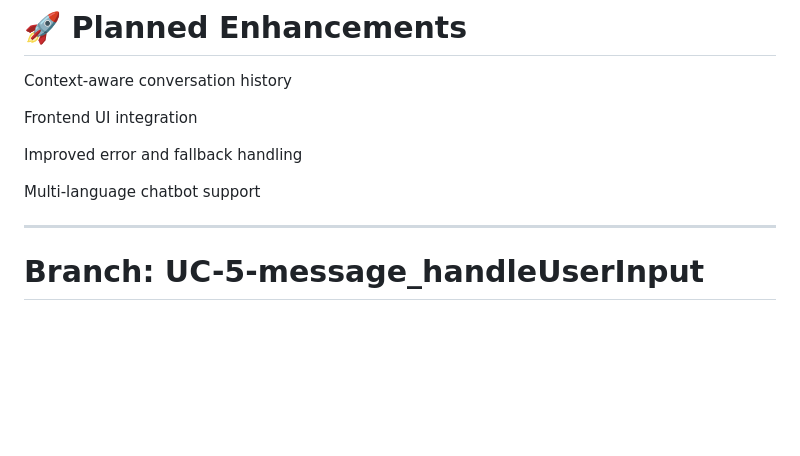
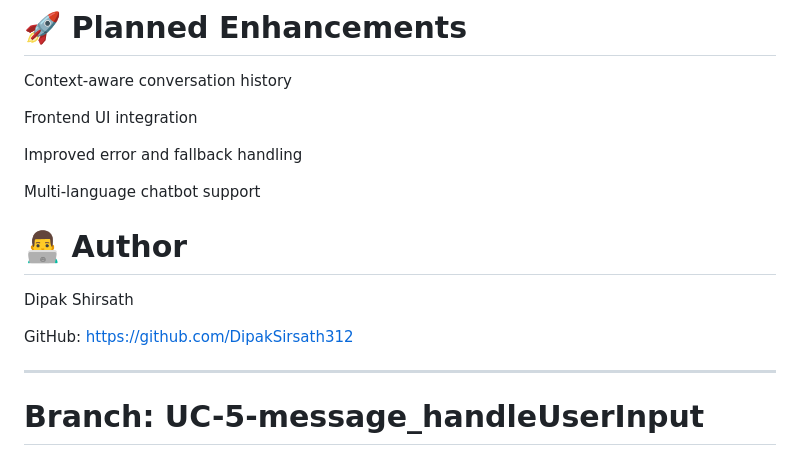
Before and after one commit to DipakSirsath312/AI-ChatBot_Javascript-Project_Gemini-API, a Markdown page: README.md, the part around the change printed below. Rendered like a GitHub page; blank space fills up the shorter version.

```diff
--- a/README.md
+++ b/README.md
@@ -99,6 +100,12 @@ Frontend UI integration
 Improved error and fallback handling
 
 Multi-language chatbot support
+
+# 👨‍💻 Author
+
+Dipak Shirsath
+
+GitHub: https://github.com/DipakSirsath312
 
 ---
 
```
Also changed, not shown: other parts of README.md (+1 -0 lines).
